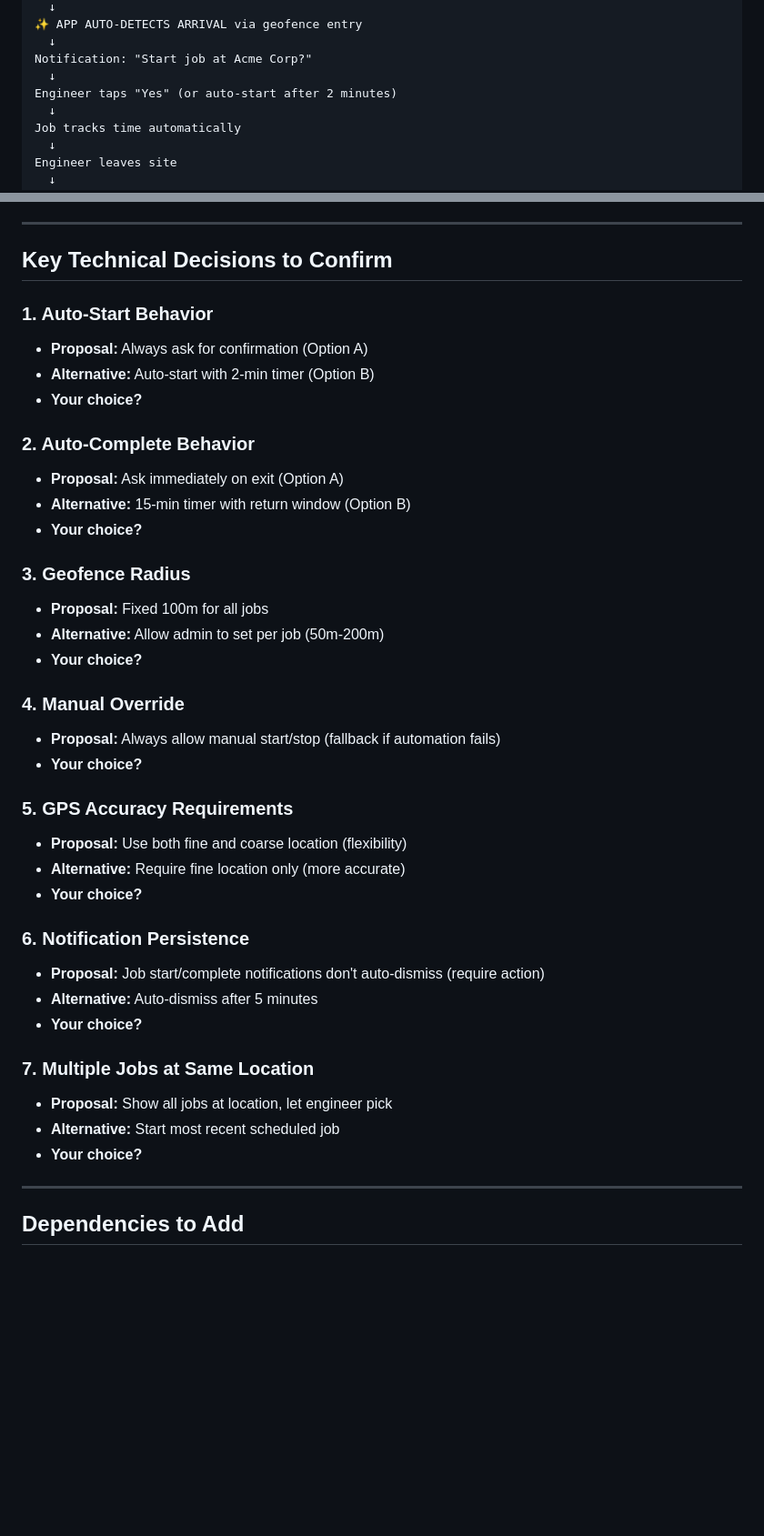
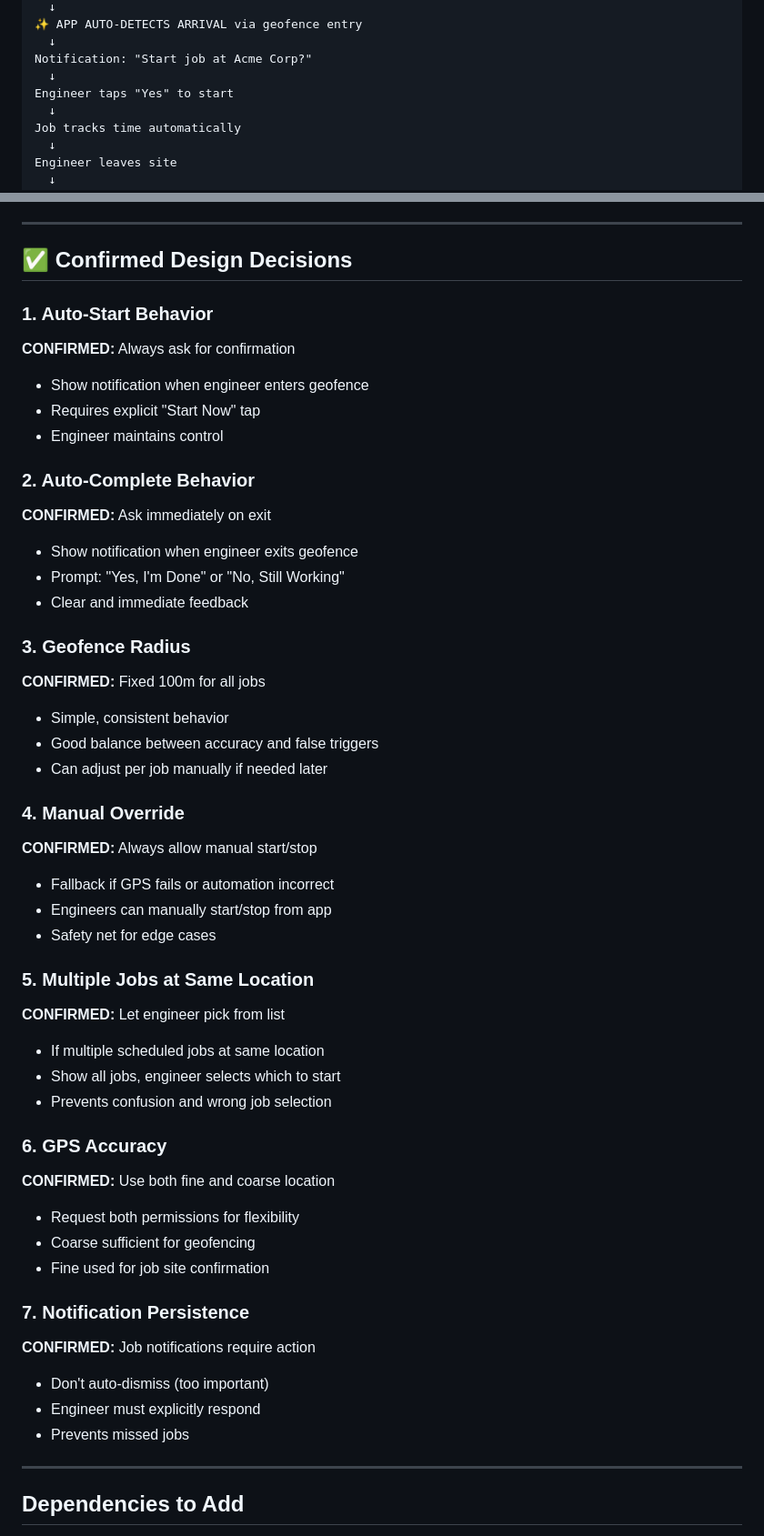
Before and after one commit to IlanAgenbacht1/EasyLog, a Markdown page: v2-android-architecture.md, 2 parts joined by grey strips. Shown at 91% size. Drawn GitHub-style; blank space fills up the shorter version.

```diff
--- a/v2-android-architecture.md
+++ b/v2-android-architecture.md
@@ -31,7 +31,7 @@ Engineer drives to site
   ↓
 Notification: "Start job at Acme Corp?"
   ↓
-Engineer taps "Yes" (or auto-start after 2 minutes)
+Engineer taps "Yes" to start
   ↓
 Job tracks time automatically
   ↓
@@ -842,41 +790,49 @@ com.easylog.android/
 
 ---
 
-## Key Technical Decisions to Confirm
+## ✅ Confirmed Design Decisions
 
 ### 1. Auto-Start Behavior
-- **Proposal:** Always ask for confirmation (Option A)
-- **Alternative:** Auto-start with 2-min timer (Option B)
-- **Your choice?**
+**CONFIRMED:** Always ask for confirmation
+- Show notification when engineer enters geofence
+- Requires explicit "Start Now" tap
+- Engineer maintains control
 
 ### 2. Auto-Complete Behavior
-- **Proposal:** Ask immediately on exit (Option A)
-- **Alternative:** 15-min timer with return window (Option B)
-- **Your choice?**
+**CONFIRMED:** Ask immediately on exit
+- Show notification when engineer exits geofence
+- Prompt: "Yes, I'm Done" or "No, Still Working"
+- Clear and immediate feedback
 
 ### 3. Geofence Radius
-- **Proposal:** Fixed 100m for all jobs
-- **Alternative:** Allow admin to set per job (50m-200m)
-- **Your choice?**
+**CONFIRMED:** Fixed 100m for all jobs
+- Simple, consistent behavior
+- Good balance between accuracy and false triggers
+- Can adjust per job manually if needed later
 
 ### 4. Manual Override
-- **Proposal:** Always allow manual start/stop (fallback if automation fails)
-- **Your choice?**
+**CONFIRMED:** Always allow manual start/stop
+- Fallback if GPS fails or automation incorrect
+- Engineers can manually start/stop from app
+- Safety net for edge cases
 
-### 5. GPS Accuracy Requirements
-- **Proposal:** Use both fine and coarse location (flexibility)
-- **Alternative:** Require fine location only (more accurate)
-- **Your choice?**
+### 5. Multiple Jobs at Same Location
+**CONFIRMED:** Let engineer pick from list
+- If multiple scheduled jobs at same location
+- Show all jobs, engineer selects which to start
+- Prevents confusion and wrong job selection
 
-### 6. Notification Persistence
-- **Proposal:** Job start/complete notifications don't auto-dismiss (require action)
-- **Alternative:** Auto-dismiss after 5 minutes
-- **Your choice?**
+### 6. GPS Accuracy
+**CONFIRMED:** Use both fine and coarse location
+- Request both permissions for flexibility
+- Coarse sufficient for geofencing
+- Fine used for job site confirmation
 
-### 7. Multiple Jobs at Same Location
-- **Proposal:** Show all jobs at location, let engineer pick
-- **Alternative:** Start most recent scheduled job
-- **Your choice?**
+### 7. Notification Persistence
+**CONFIRMED:** Job notifications require action
+- Don't auto-dismiss (too important)
+- Engineer must explicitly respond
+- Prevents missed jobs
 
 ---
 
```
Also changed, not shown: other parts of v2-android-architecture.md (+22 -69 lines).
